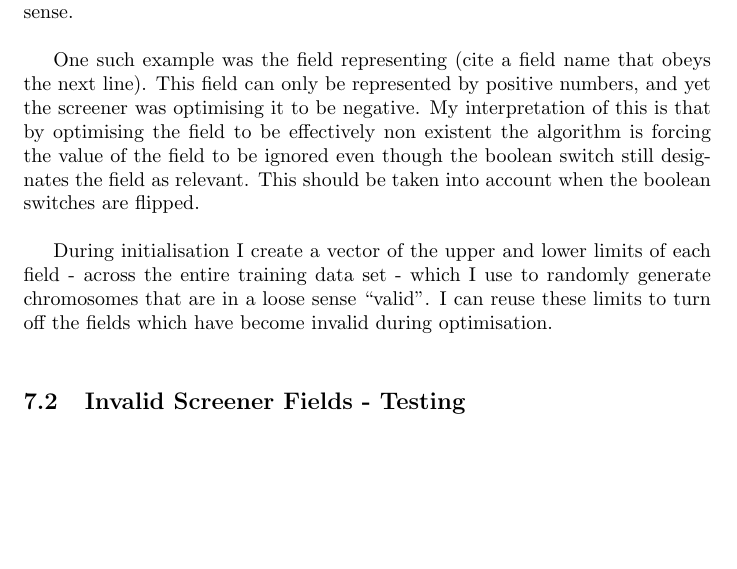
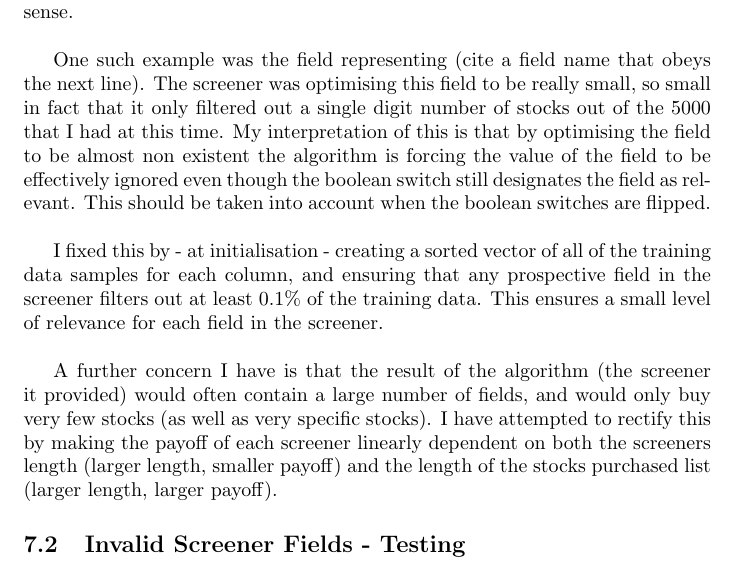
Before and after one commit to domWalters/CSProjectReport, a LaTeX document (main.tex, which reads evaluativeTesting.tex): part of page 22 of 23, cut so that both start at the same text, the shorter picture padded with empty space. Compiled offline with pdfLaTeX.

Commit message:
Changes from 09/02/19

```diff
--- a/evaluativeTesting.tex
+++ b/evaluativeTesting.tex
@@ -2,8 +2,10 @@
 \subsection{Invalid Screener Fields - Problem}
 Immediately upon trying to contextualise the results of my algorithm, I noticed a further point of concern. Amongst the elements of the proposed screeners were entries where the boolean switch was on, but the data in the screener made no sense. \newline
 
-One such example was the field representing (cite a field name that obeys the next line). This field can only be represented by positive numbers, and yet the screener was optimising it to be negative. My interpretation of this is that by optimising the field to be effectively non existent the algorithm is forcing the value of the field to be ignored even though the boolean switch still designates the field as relevant. This should be taken into account when the boolean switches are flipped. \newline
+One such example was the field representing (cite a field name that obeys the next line). The screener was optimising this field to be really small, so small in fact that it only filtered out a single digit number of stocks out of the 5000 that I had at this time. My interpretation of this is that by optimising the field to be almost non existent the algorithm is forcing the value of the field to be effectively ignored even though the boolean switch still designates the field as relevant. This should be taken into account when the boolean switches are flipped. \newline
 
-During initialisation I create a vector of the upper and lower limits of each field - across the entire training data set - which I use to randomly generate chromosomes that are in a loose sense ``valid''. I can reuse these limits to turn off the fields which have become invalid during optimisation. \newline
+I fixed this by - at initialisation - creating a sorted vector of all of the training data samples for each column, and ensuring that any prospective field in the screener filters out at least 0.1\% of the training data. This ensures a small level of relevance for each field in the screener. \newline
+
+A further concern I have is that the result of the algorithm (the screener it provided) would often contain a large number of fields, and would only buy very few stocks (as well as very specific stocks). I have attempted to rectify this by making the payoff of each screener linearly dependent on both the screeners length (larger length, smaller payoff) and the length of the stocks purchased list (larger length, larger payoff).
 
 \subsection{Invalid Screener Fields - Testing}
```
